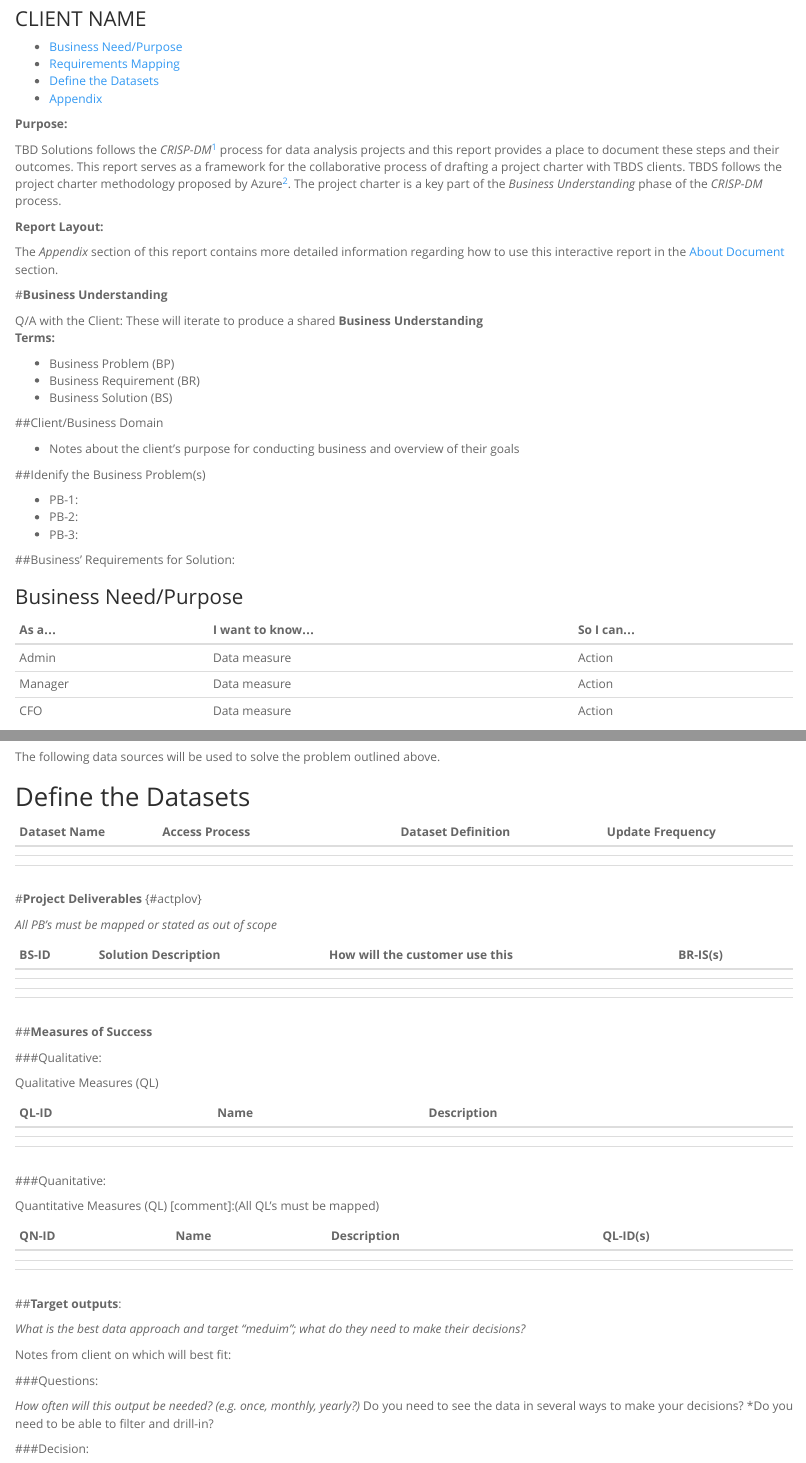
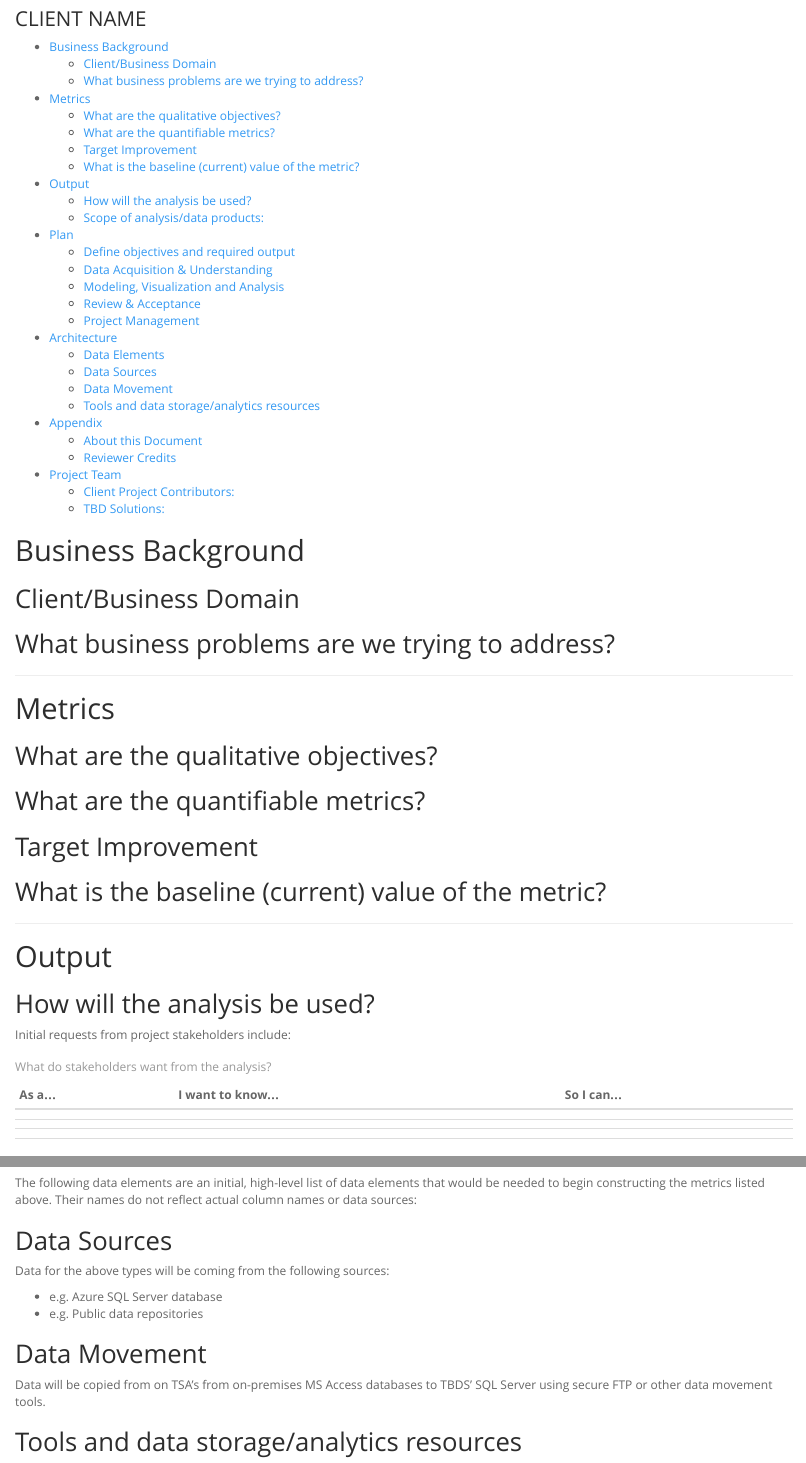
Before and after one commit to TBDSolutions/TBDS_DataProjectTemplates, an R Markdown document (docs/DSR_charter.Rmd): the page in a window 1100 px wide, from 70 px down, and a second part further down, joined at a grey line. Rendered offline with R 4.5, knitr and Pandoc, with nearby package versions.

Commit message:
Update DSR_charter.Rmd

````diff
--- a/docs/DSR_charter.Rmd
+++ b/docs/DSR_charter.Rmd
@@ -32,29 +32,38 @@ if("html_document" %in% OutType){Intractv = "interactive"}else(Intractv='')
 
 <!-- #DOCUMENT BEGIN -->
 
-**Purpose:**
+# Business Background
 
-TBD Solutions follows the *CRISP-DM*^[The CRISP-DM process is an iterative methodology that is widely accepted by the data science community.  TBDS follows the [Microsoft Azure proposed methodology](https://docs.microsoft.com/en-us/azure/machine-learning/team-data-science-process/overview).] process for data analysis projects and this report provides a place to document these steps and their outcomes.  This report serves as a framework for the collaborative process of drafting a project charter with TBDS clients.  TBDS follows the project charter methodology proposed by Azure^[The [Microsoft Azure Project Charter](https://github.com/Azure/Azure-TDSP-ProjectTemplate/blob/master/Docs/Project/Charter.md) methodology is a framework for collecting background information and documenting project requirements and expected outcomes.].  The project charter is a key part of the *Business Understanding* phase of the *CRISP-DM* process.
+## Client/Business Domain
 
-**Report Layout:**
+## What business problems are we trying to address?
 
-The *Appendix* section of this report contains more detailed information regarding how to use this `r Intractv` report in the [About Document](#about_doc) section.
+---
 
+# Metrics
 
+## What are the qualitative objectives?
 
+## What are the quantifiable metrics?
 
-#**Business Understanding**
+## Target Improvement
 
-Q/A with the Client: These will iterate to produce a shared **Business Understanding**  <br>
-**Terms:**  <br>
+## What is the baseline (current) value of the metric?
 
-* Business Problem (BP)
-* Business Requirement (BR)
-* Business Solution (BS)
+---
 
+# Output
 
-##Client/Business Domain
+## How will the analysis be used?
 
-* Notes about the client's purpose for conducting business and overview of their goals
+Initial requests from project stakeholders include:
 
-##Idenify the Business Problem(s)
+```{r}
+tribble(
+  ~`As a...`, ~`I want to know...`, ~`So I can...`,
+  "",         "",                   "",
+  "",         "",                   "",
+  "",         "",                   "",
+  "",         "",                   ""
+) %>%
+knitr::kable(caption = "What do stakeholders want from the analysis?")
@@ -62,4 +73 @@ Q/A with the Client: These will iterate to produce a shared **Business Understan
 
-* PB-1:
-* PB-2:
-* PB-3:
@@ -66,10 +77,5 @@ Q/A with the Client: These will iterate to produce a shared **Business Understan
 
-##Business' Requirements for Solution:
+---
 
-### Business Need/Purpose
+# Plan
 
-| As a...   | I want to know...  | So I can...   |
-|:----------|:-------------------|:--------------|
-| Admin     |Data measure        | Action        |
-| Manager   |Data measure        | Action        |
-| CFO       |Data measure        | Action        |
@@ -90,15 +97,16 @@ Q/A with the Client: These will iterate to produce a shared **Business Understan
 
+The following data elements are an initial, high-level list of data elements that would be needed to begin constructing the metrics listed above.  Their names do not reflect actual column names or data sources:
 
+## Data Sources
 
-#**Project Scope **
+Data for the above types will be coming from the following sources:
 
-Items that are explicitly in scope: <br>
+- e.g. Azure SQL Server database
+- e.g. Public data repositories
 
-* Item 1
-* Item 2
+## Data Movement
 
-Item(s) that are explicitly out of scope: <br>
+Data will be copied from on TSA's from on-premises MS Access databases to TBDS' SQL Server using secure FTP or other data movement tools.
 
-* Item 1
-* Item 2
+## Tools and data storage/analytics resources
 
@@ -108,66 +112,0 @@ Item(s) that are explicitly out of scope: <br>
-The following data sources will be used to solve the problem outlined above.
-
-## Define the Datasets
-| Dataset Name  | Access Process         | Dataset Definition  |  Update Frequency |
-|:--------------|:-----------------------|:--------------------|:------------------|
-|               |                        |                     |                   |
-|               |                        |                     |                   |
-|               |                        |                     |                   |
-
-
-#**Project Deliverables**  {#actplov}
-
-
-*All PB's must be mapped or stated as out of scope*
-
-| BS-ID  | Solution Description  | How will the customer use this   | BR-IS(s)   |
-|:-------|:----------------------|:---------------------------------|:-----------|
-|        |                       |                                  |            |
-|        |                       |                                  |            |
-|        |                       |                                  |            |
-|        |                       |                                  |            |
-
-
-
-
-##**Measures of Success**
-
-###Qualitative:
-
-Qualitative Measures (QL)
-
-| QL-ID     | Name       | Description   |
-|:----------|:------------|:--------------|
-|           |             |               |
-|           |             |               |
-|           |             |               |
-
-
-###Quanitative:
-
-Quantitative Measures (QL) [comment]:(All QL's must be mapped)
-
-| QN-ID     | Name        | Description   | QL-ID(s)    |
-|:----------|:------------|:--------------| :-----------|
-|           |             |               |             |
-|           |             |               |             |
-|           |             |               |             |
-
-
-
-##**Target outputs**:
-
-
-*What is the best data approach and target "meduim"; what do they need to make their decisions?*
-
-Notes from client on which will best fit:
-
-###Questions:
-
-*How often will this output be needed? (e.g. once, monthly, yearly?)
-*Do you need to see the data in several ways to make your decisions?
-*Do you need to be able to filter and drill-in?
-
-
-
-###Decision:
````
Also changed, not shown: docs/DSR_charter.Rmd (105 more changed lines).
